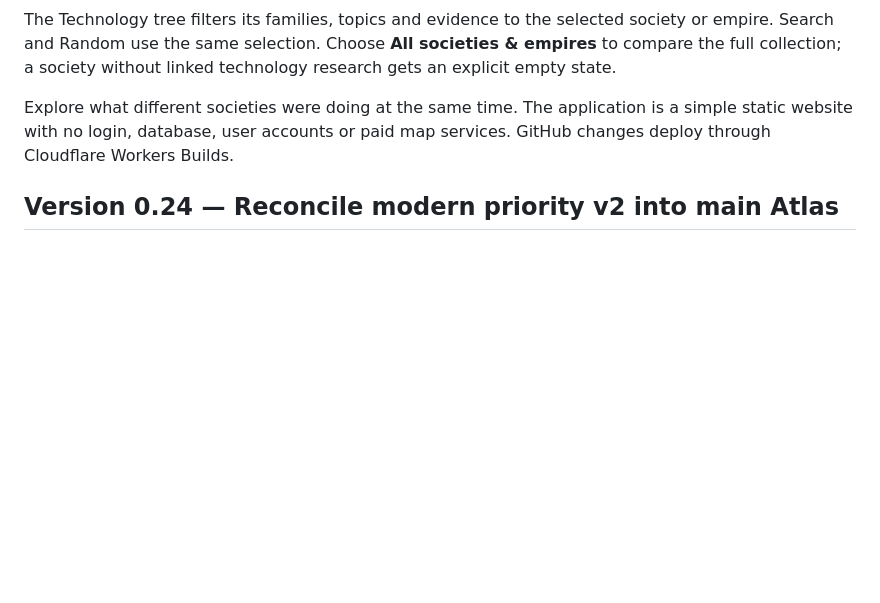
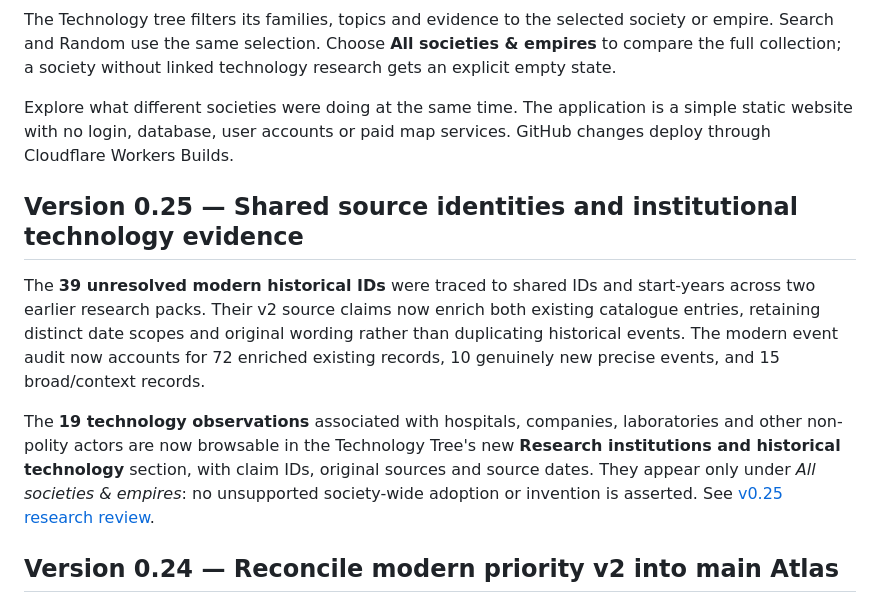
Before and after one commit to Jimbib85/History, a Markdown page: README.md, the part around the change. Rendered like a GitHub page; blank space fills up the shorter version.

Commit message:
Summarize resolved shared historical IDs and institution-scoped technology evidence

```diff
--- a/README.md
+++ b/README.md
@@ -7,6 +7,12 @@ World Map, Compare and Technology now use the Story timeline’s overview-first
 The Technology tree filters its families, topics and evidence to the selected society or empire. Search and Random use the same selection. Choose **All societies & empires** to compare the full collection; a society without linked technology research gets an explicit empty state.
 
 Explore what different societies were doing at the same time. The application is a simple static website with no login, database, user accounts or paid map services. GitHub changes deploy through Cloudflare Workers Builds.
+
+## Version 0.25 — Shared source identities and institutional technology evidence
+
+The **39 unresolved modern historical IDs** were traced to shared IDs and start-years across two earlier research packs. Their v2 source claims now enrich both existing catalogue entries, retaining distinct date scopes and original wording rather than duplicating historical events. The modern event audit now accounts for 72 enriched existing records, 10 genuinely new precise events, and 15 broad/context records.
+
+The **19 technology observations** associated with hospitals, companies, laboratories and other non-polity actors are now browsable in the Technology Tree's new **Research institutions and historical technology** section, with claim IDs, original sources and source dates. They appear only under *All societies & empires*: no unsupported society-wide adoption or invention is asserted. See [v0.25 research review](docs/modern-evidence-review-v025.md).
 
 ## Version 0.24 — Reconcile modern priority v2 into main Atlas
 
```
